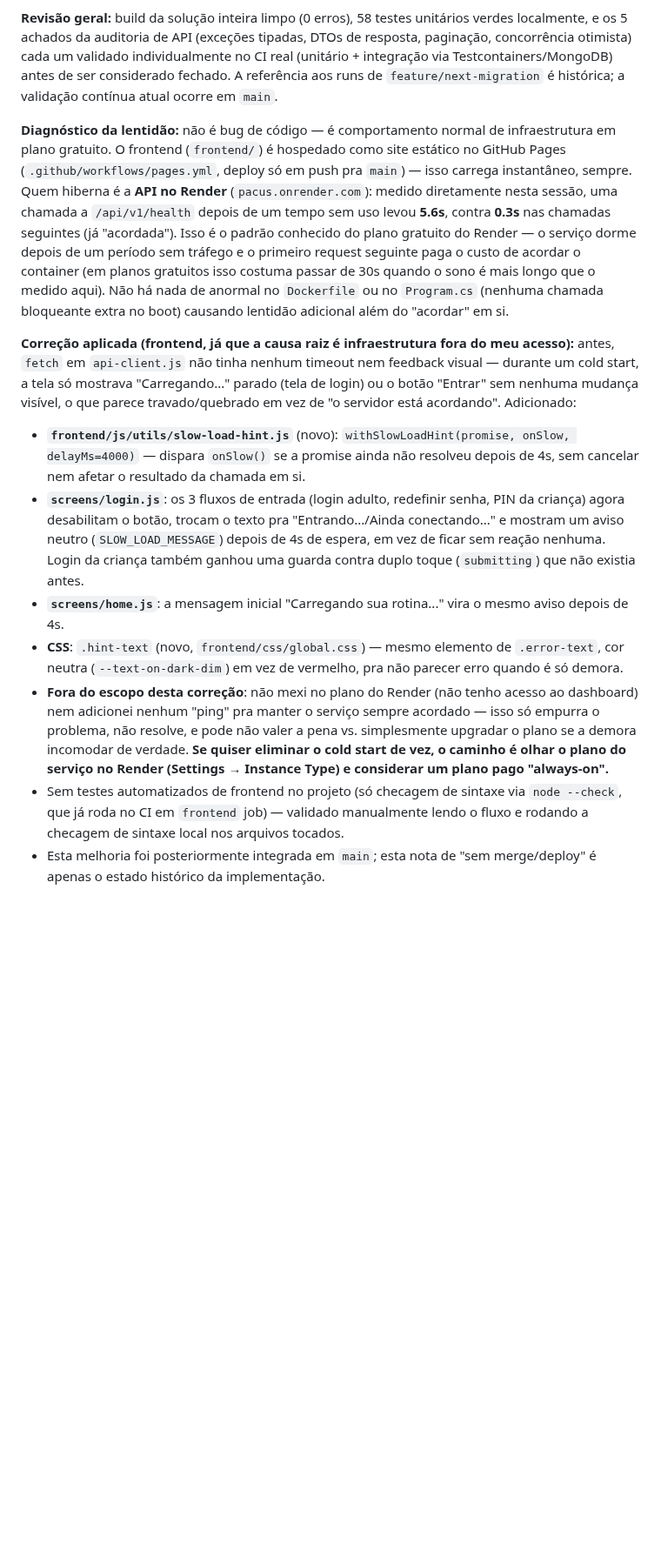
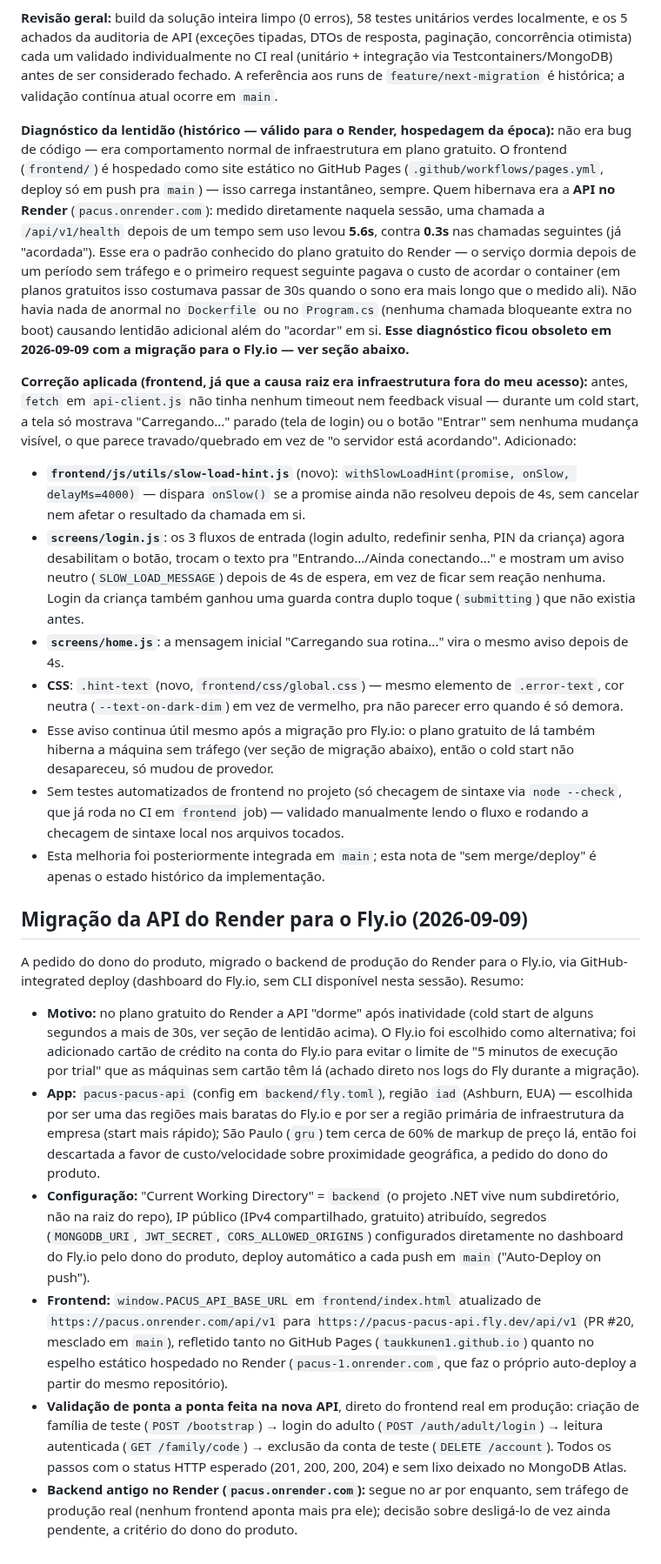
Before and after one commit to taukkunen1/pacus-, a Markdown page: docs/ESTADO_ATUAL.md, the part around one of its changes. Shown at 87% size. Rendered like a GitHub page; blank space fills up the shorter version.

Commit message:
Atualizar ESTADO_ATUAL.md: checklist LGPD concluído e migração para Fly.io

```diff
--- a/docs/ESTADO_ATUAL.md
+++ b/docs/ESTADO_ATUAL.md
@@ -170,14 +173,25 @@ A pedido do dono do produto: "revise tudo, veja se tudo está testado e funciona
 
 **Revisão geral:** build da solução inteira limpo (0 erros), 58 testes unitários verdes localmente, e os 5 achados da auditoria de API (exceções tipadas, DTOs de resposta, paginação, concorrência otimista) cada um validado individualmente no CI real (unitário + integração via Testcontainers/MongoDB) antes de ser considerado fechado. A referência aos runs de `feature/next-migration` é histórica; a validação contínua atual ocorre em `main`.
 
-**Diagnóstico da lentidão:** não é bug de código — é comportamento normal de infraestrutura em plano gratuito. O frontend (`frontend/`) é hospedado como site estático no GitHub Pages (`.github/workflows/pages.yml`, deploy só em push pra `main`) — isso carrega instantâneo, sempre. Quem hiberna é a **API no Render** (`pacus.onrender.com`): medido diretamente nesta sessão, uma chamada a `/api/v1/health` depois de um tempo sem uso levou **5.6s**, contra **0.3s** nas chamadas seguintes (já "acordada"). Isso é o padrão conhecido do plano gratuito do Render — o serviço dorme depois de um período sem tráfego e o primeiro request seguinte paga o custo de acordar o container (em planos gratuitos isso costuma passar de 30s quando o sono é mais longo que o medido aqui). Não há nada de anormal no `Dockerfile` ou no `Program.cs` (nenhuma chamada bloqueante extra no boot) causando lentidão adicional além do "acordar" em si.
+**Diagnóstico da lentidão (histórico — válido para o Render, hospedagem da época):** não era bug de código — era comportamento normal de infraestrutura em plano gratuito. O frontend (`frontend/`) é hospedado como site estático no GitHub Pages (`.github/workflows/pages.yml`, deploy só em push pra `main`) — isso carrega instantâneo, sempre. Quem hibernava era a **API no Render** (`pacus.onrender.com`): medido diretamente naquela sessão, uma chamada a `/api/v1/health` depois de um tempo sem uso levou **5.6s**, contra **0.3s** nas chamadas seguintes (já "acordada"). Esse era o padrão conhecido do plano gratuito do Render — o serviço dormia depois de um período sem tráfego e o primeiro request seguinte pagava o custo de acordar o container (em planos gratuitos isso costumava passar de 30s quando o sono era mais longo que o medido ali). Não havia nada de anormal no `Dockerfile` ou no `Program.cs` (nenhuma chamada bloqueante extra no boot) causando lentidão adicional além do "acordar" em si. **Esse diagnóstico ficou obsoleto em 2026-09-09 com a migração para o Fly.io — ver seção abaixo.**
 
-**Correção aplicada (frontend, já que a causa raiz é infraestrutura fora do meu acesso):** antes, `fetch` em `api-client.js` não tinha nenhum timeout nem feedback visual — durante um cold start, a tela só mostrava "Carregando..." parado (tela de login) ou o botão "Entrar" sem nenhuma mudança visível, o que parece travado/quebrado em vez de "o servidor está acordando". Adicionado:
+**Correção aplicada (frontend, já que a causa raiz era infraestrutura fora do meu acesso):** antes, `fetch` em `api-client.js` não tinha nenhum timeout nem feedback visual — durante um cold start, a tela só mostrava "Carregando..." parado (tela de login) ou o botão "Entrar" sem nenhuma mudança visível, o que parece travado/quebrado em vez de "o servidor está acordando". Adicionado:
 
 - **`frontend/js/utils/slow-load-hint.js`** (novo): `withSlowLoadHint(promise, onSlow, delayMs=4000)` — dispara `onSlow()` se a promise ainda não resolveu depois de 4s, sem cancelar nem afetar o resultado da chamada em si.
 - **`screens/login.js`**: os 3 fluxos de entrada (login adulto, redefinir senha, PIN da criança) agora desabilitam o botão, trocam o texto pra "Entrando.../Ainda conectando..." e mostram um aviso neutro (`SLOW_LOAD_MESSAGE`) depois de 4s de espera, em vez de ficar sem reação nenhuma. Login da criança também ganhou uma guarda contra duplo toque (`submitting`) que não existia antes.
 - **`screens/home.js`**: a mensagem inicial "Carregando sua rotina..." vira o mesmo aviso depois de 4s.
 - **CSS**: `.hint-text` (novo, `frontend/css/global.css`) — mesmo elemento de `.error-text`, cor neutra (`--text-on-dark-dim`) em vez de vermelho, pra não parecer erro quando é só demora.
-- **Fora do escopo desta correção**: não mexi no plano do Render (não tenho acesso ao dashboard) nem adicionei nenhum "ping" pra manter o serviço sempre acordado — isso só empurra o problema, não resolve, e pode não valer a pena vs. simplesmente upgradar o plano se a demora incomodar de verdade. **Se quiser eliminar o cold start de vez, o caminho é olhar o plano do serviço no Render (Settings → Instance Type) e considerar um plano pago "always-on".**
+- Esse aviso continua útil mesmo após a migração pro Fly.io: o plano gratuito de lá também hiberna a máquina sem tráfego (ver seção de migração abaixo), então o cold start não desapareceu, só mudou de provedor.
 - Sem testes automatizados de frontend no projeto (só checagem de sintaxe via `node --check`, que já roda no CI em `frontend` job) — validado manualmente lendo o fluxo e rodando a checagem de sintaxe local nos arquivos tocados.
 - Esta melhoria foi posteriormente integrada em `main`; esta nota de "sem merge/deploy" é apenas o estado histórico da implementação.
+
+## Migração da API do Render para o Fly.io (2026-09-09)
+
+A pedido do dono do produto, migrado o backend de produção do Render para o Fly.io, via GitHub-integrated deploy (dashboard do Fly.io, sem CLI disponível nesta sessão). Resumo:
+
+- **Motivo:** no plano gratuito do Render a API "dorme" após inatividade (cold start de alguns segundos a mais de 30s, ver seção de lentidão acima). O Fly.io foi escolhido como alternativa; foi adicionado cartão de crédito na conta do Fly.io para evitar o limite de "5 minutos de execução por trial" que as máquinas sem cartão têm lá (achado direto nos logs do Fly durante a migração).
+- **App:** `pacus-pacus-api` (config em `backend/fly.toml`), região `iad` (Ashburn, EUA) — escolhida por ser uma das regiões mais baratas do Fly.io e por ser a região primária de infraestrutura da empresa (start mais rápido); São Paulo (`gru`) tem cerca de 60% de markup de preço lá, então foi descartada a favor de custo/velocidade sobre proximidade geográfica, a pedido do dono do produto.
+- **Configuração:** "Current Working Directory" = `backend` (o projeto .NET vive num subdiretório, não na raiz do repo), IP público (IPv4 compartilhado, gratuito) atribuído, segredos (`MONGODB_URI`, `JWT_SECRET`, `CORS_ALLOWED_ORIGINS`) configurados diretamente no dashboard do Fly.io pelo dono do produto, deploy automático a cada push em `main` ("Auto-Deploy on push").
+- **Frontend:** `window.PACUS_API_BASE_URL` em `frontend/index.html` atualizado de `https://pacus.onrender.com/api/v1` para `https://pacus-pacus-api.fly.dev/api/v1` (PR #20, mesclado em `main`), refletido tanto no GitHub Pages (`taukkunen1.github.io`) quanto no espelho estático hospedado no Render (`pacus-1.onrender.com`, que faz o próprio auto-deploy a partir do mesmo repositório).
+- **Validação de ponta a ponta feita na nova API**, direto do frontend real em produção: criação de família de teste (`POST /bootstrap`) → login do adulto (`POST /auth/adult/login`) → leitura autenticada (`GET /family/code`) → exclusão da conta de teste (`DELETE /account`). Todos os passos com o status HTTP esperado (201, 200, 200, 204) e sem lixo deixado no MongoDB Atlas.
+- **Backend antigo no Render (`pacus.onrender.com`):** segue no ar por enquanto, sem tráfego de produção real (nenhum frontend aponta mais pra ele); decisão sobre desligá-lo de vez ainda pendente, a critério do dono do produto.
```
Also changed, not shown: other parts of docs/ESTADO_ATUAL.md (+7 -4 lines).
